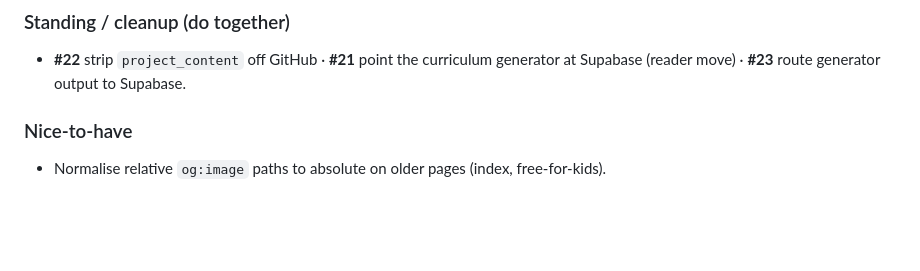
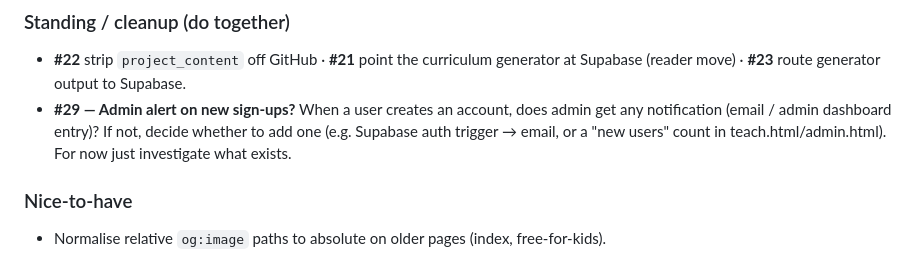
Before and after one commit to anny320/tinkerwithme, a Markdown page: NEXT.md, the part around the change. Drawn GitHub-style; blank space fills up the shorter version.

Commit message:
NEXT.md: log #29 — admin alert on new sign-ups (investigate)
Co-Authored-By: Claude Opus 4.8 <noreply@anthropic.com>
Claude-Session: https://claude.ai/code/session_01U2ZrC6GJKjuPGY31kXzfdg

```diff
--- a/NEXT.md
+++ b/NEXT.md
@@ -26,6 +26,7 @@ _Last updated: 19 Oct 2026_
 
 ### Standing / cleanup (do together)
 - **#22** strip `project_content` off GitHub · **#21** point the curriculum generator at Supabase (reader move) · **#23** route generator output to Supabase.
+- **#29 — Admin alert on new sign-ups?** When a user creates an account, does admin get any notification (email / admin dashboard entry)? If not, decide whether to add one (e.g. Supabase auth trigger → email, or a "new users" count in teach.html/admin.html). For now just investigate what exists.
 
 ### Nice-to-have
 - Normalise relative `og:image` paths to absolute on older pages (index, free-for-kids).
```
